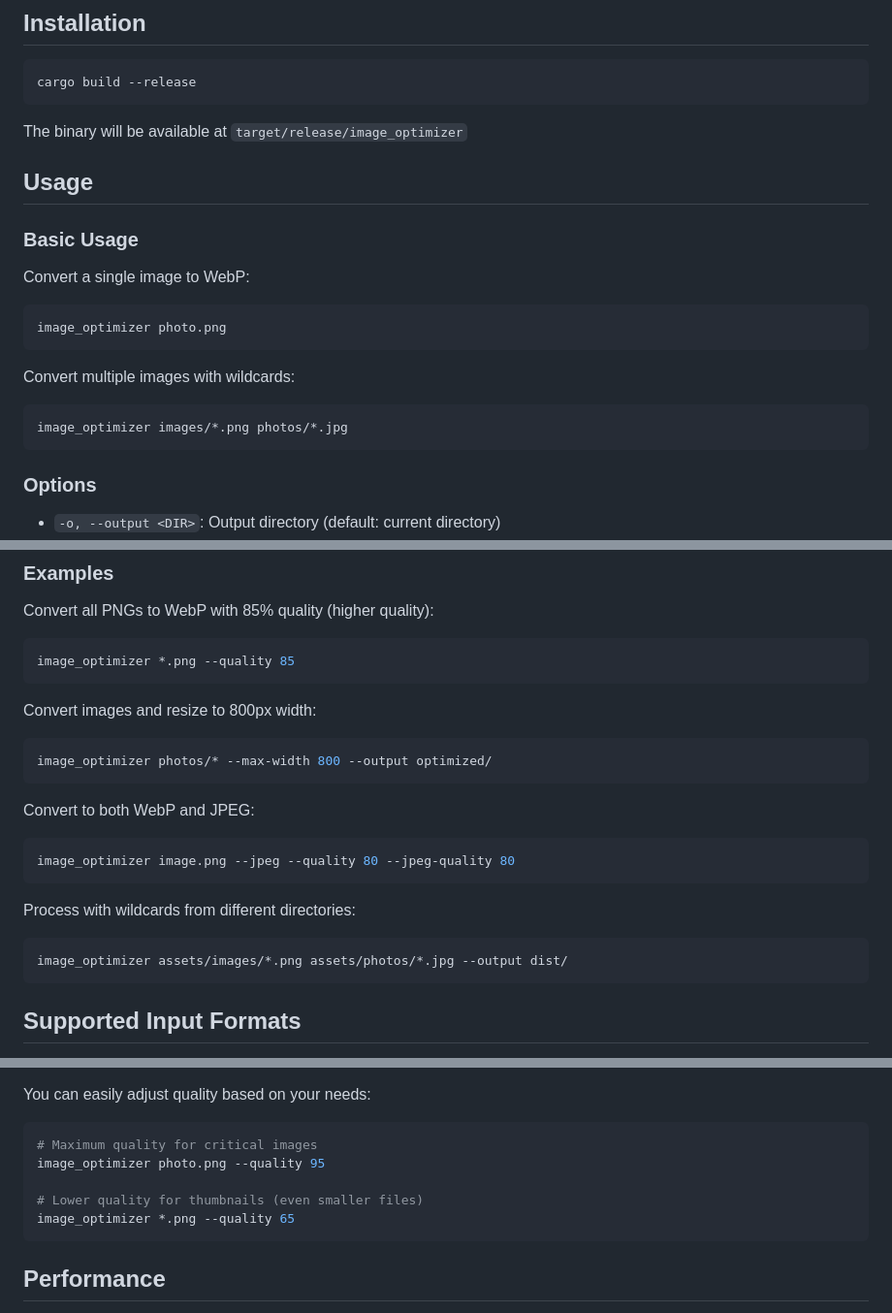
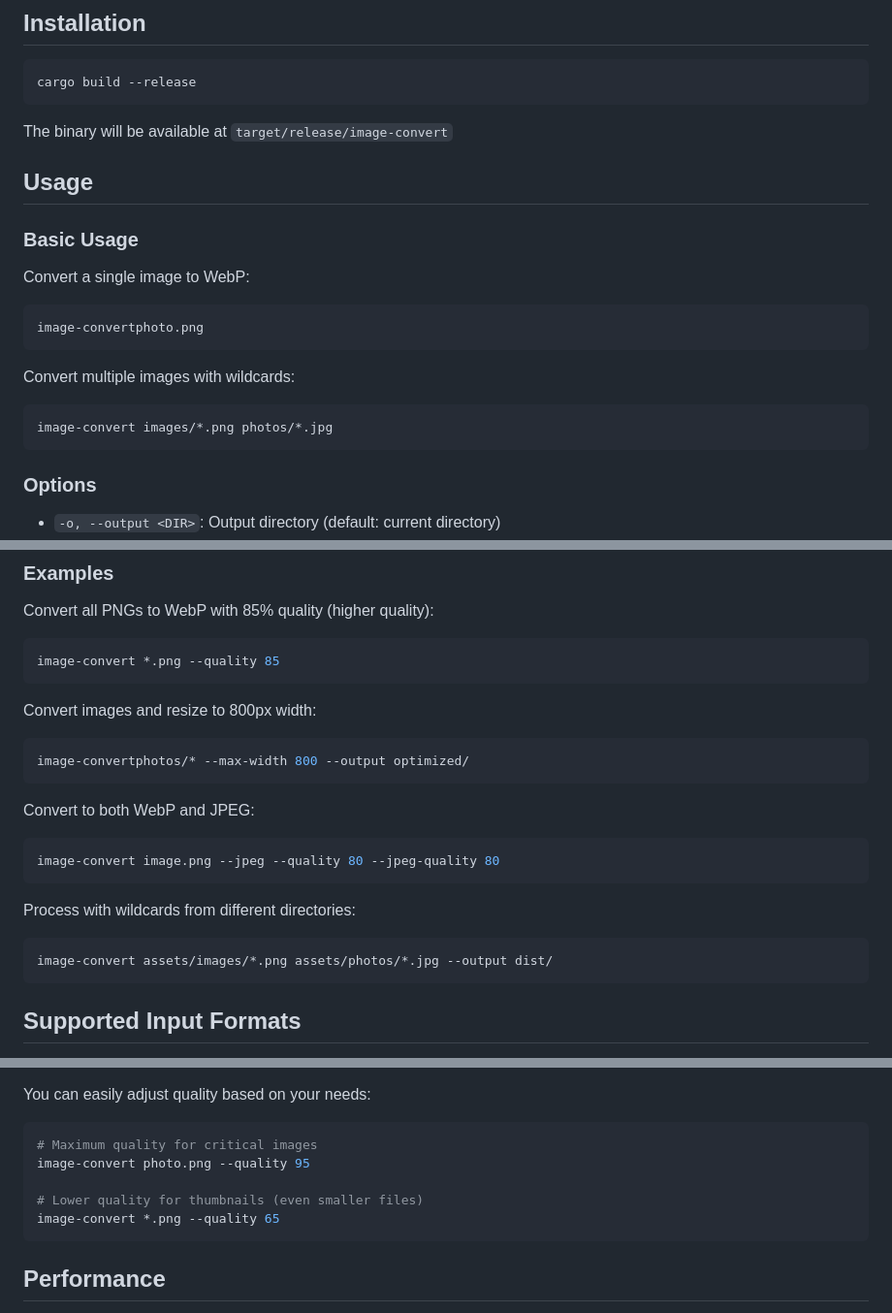
Before and after one commit to bobosola/Image-convert, a Markdown page: README.MD, 3 parts joined by grey strips. Shown at 97% size. GitHub-like rendering.

````diff
--- a/README.MD
+++ b/README.MD
@@ -17,7 +17,7 @@ A fast and efficient Rust CLI tool for converting images to web-optimized format
 cargo build --release
 ```
 
-The binary will be available at `target/release/image_optimizer`
+The binary will be available at `target/release/image-convert`
 
 ## Usage
 
@@ -25,12 +25,12 @@ The binary will be available at `target/release/image_optimizer`
 
 Convert a single image to WebP:
 ```bash
-image_optimizer photo.png
+image-convertphoto.png
 ```
 
 Convert multiple images with wildcards:
 ```bash
-image_optimizer images/*.png photos/*.jpg
+image-convert images/*.png photos/*.jpg
 ```
 
 ### Options
@@ -46,22 +46,22 @@ image_optimizer images/*.png photos/*.jpg
 
 Convert all PNGs to WebP with 85% quality (higher quality):
 ```bash
-image_optimizer *.png --quality 85
+image-convert *.png --quality 85
 ```
 
 Convert images and resize to 800px width:
 ```bash
-image_optimizer photos/* --max-width 800 --output optimized/
+image-convertphotos/* --max-width 800 --output optimized/
 ```
 
 Convert to both WebP and JPEG:
 ```bash
-image_optimizer image.png --jpeg --quality 80 --jpeg-quality 80
+image-convert image.png --jpeg --quality 80 --jpeg-quality 80
 ```
 
 Process with wildcards from different directories:
 ```bash
-image_optimizer assets/images/*.png assets/photos/*.jpg --output dist/
+image-convert assets/images/*.png assets/photos/*.jpg --output dist/
 ```
 
 ## Supported Input Formats
@@ -108,10 +108,10 @@ The default quality of **75%** is optimized for web performance while maintainin
 You can easily adjust quality based on your needs:
 ```bash
 # Maximum quality for critical images
-image_optimizer photo.png --quality 95
+image-convert photo.png --quality 95
 
 # Lower quality for thumbnails (even smaller files)
-image_optimizer *.png --quality 65
+image-convert *.png --quality 65
 ```
 
 ## Performance
````
Also changed, not shown: other parts of README.MD (+1 -1 lines).
